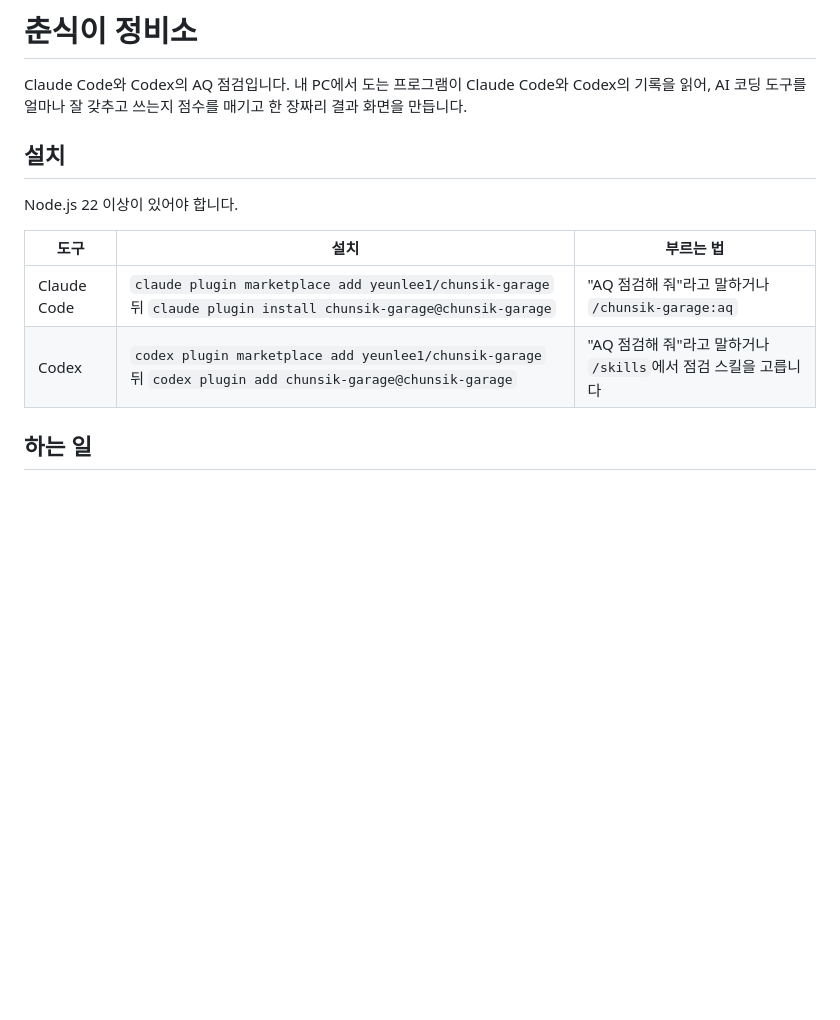
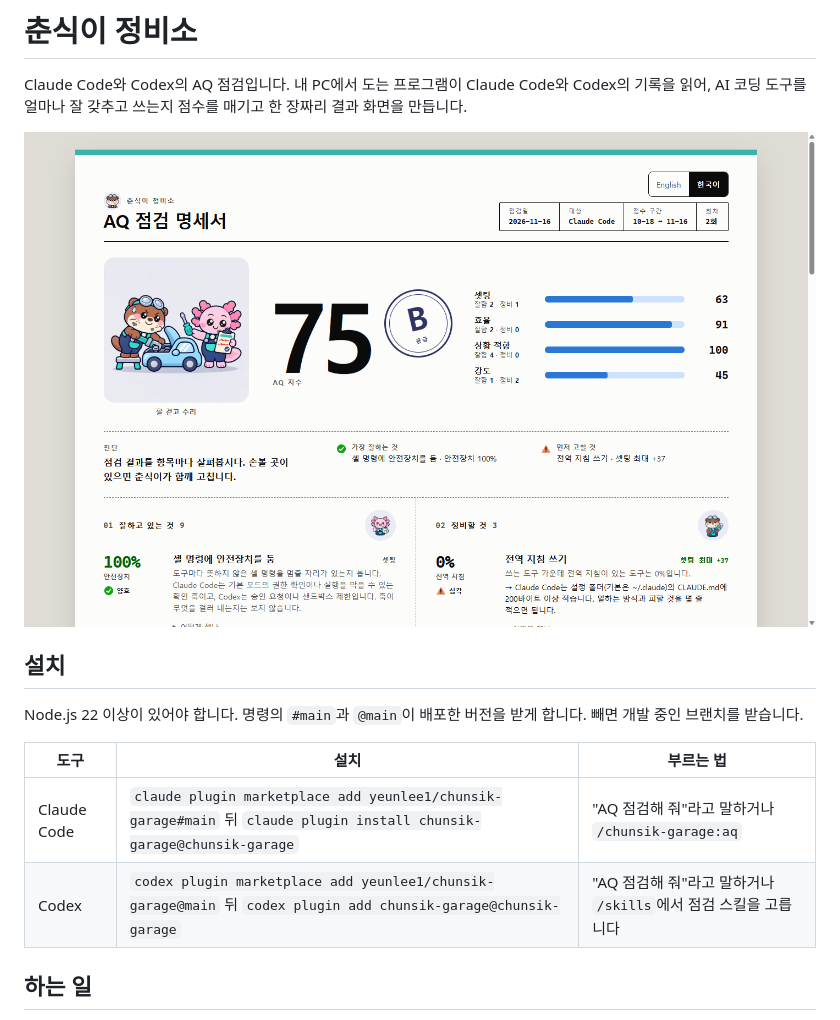
Before and after one commit to yeunlee1/chunsik-garage, a Markdown page: README.ko.md, the part around the change. Drawn GitHub-style; pictures changed too: docs/images/report-ko.png (added); blank space fills up the shorter version.

```diff
--- a/README.ko.md
+++ b/README.ko.md
@@ -2,14 +2,16 @@
 
 Claude Code와 Codex의 AQ 점검입니다. 내 PC에서 도는 프로그램이 Claude Code와 Codex의 기록을 읽어, AI 코딩 도구를 얼마나 잘 갖추고 쓰는지 점수를 매기고 한 장짜리 결과 화면을 만듭니다.
 
+![합성 기록으로 만든 AQ 결과 화면](docs/images/report-ko.png)
+
 ## 설치
 
-Node.js 22 이상이 있어야 합니다.
+Node.js 22 이상이 있어야 합니다. 명령의 `#main`과 `@main`이 배포한 버전을 받게 합니다. 빼면 개발 중인 브랜치를 받습니다.
 
 | 도구 | 설치 | 부르는 법 |
 |---|---|---|
-| Claude Code | `claude plugin marketplace add yeunlee1/chunsik-garage` 뒤 `claude plugin install chunsik-garage@chunsik-garage` | "AQ 점검해 줘"라고 말하거나 `/chunsik-garage:aq` |
-| Codex | `codex plugin marketplace add yeunlee1/chunsik-garage` 뒤 `codex plugin add chunsik-garage@chunsik-garage` | "AQ 점검해 줘"라고 말하거나 `/skills`에서 점검 스킬을 고릅니다 |
+| Claude Code | `claude plugin marketplace add yeunlee1/chunsik-garage#main` 뒤 `claude plugin install chunsik-garage@chunsik-garage` | "AQ 점검해 줘"라고 말하거나 `/chunsik-garage:aq` |
+| Codex | `codex plugin marketplace add yeunlee1/chunsik-garage@main` 뒤 `codex plugin add chunsik-garage@chunsik-garage` | "AQ 점검해 줘"라고 말하거나 `/skills`에서 점검 스킬을 고릅니다 |
 
 ## 하는 일
 
```
Also changed, not shown: README.md (+5 -3 lines), docs/images/report-en.png (added), 1 other file.
